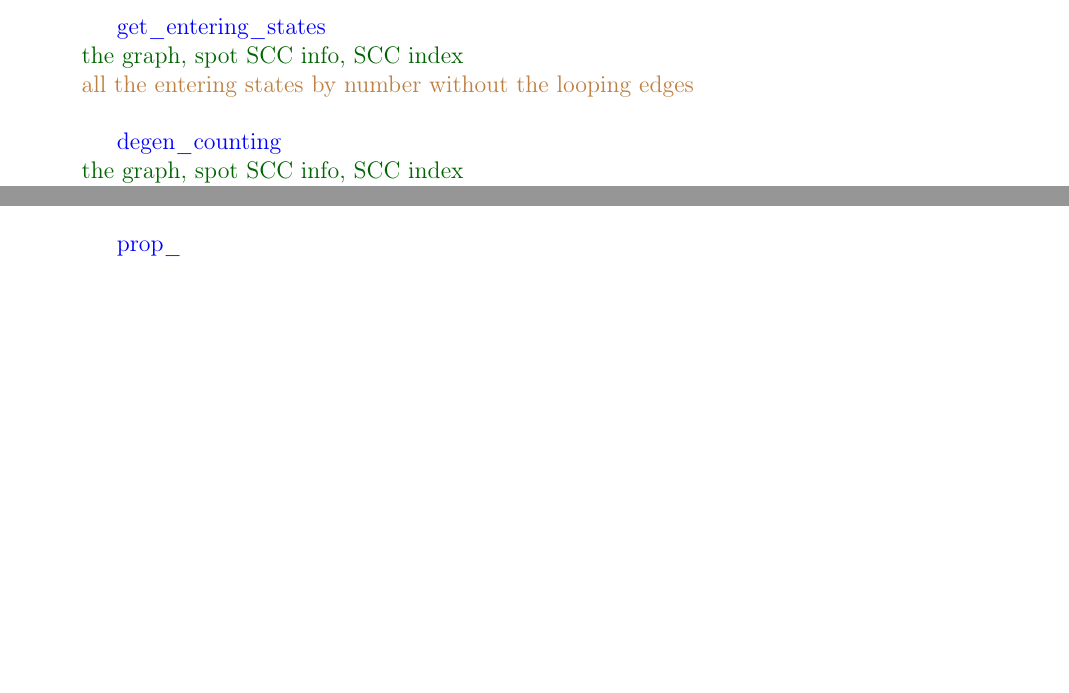
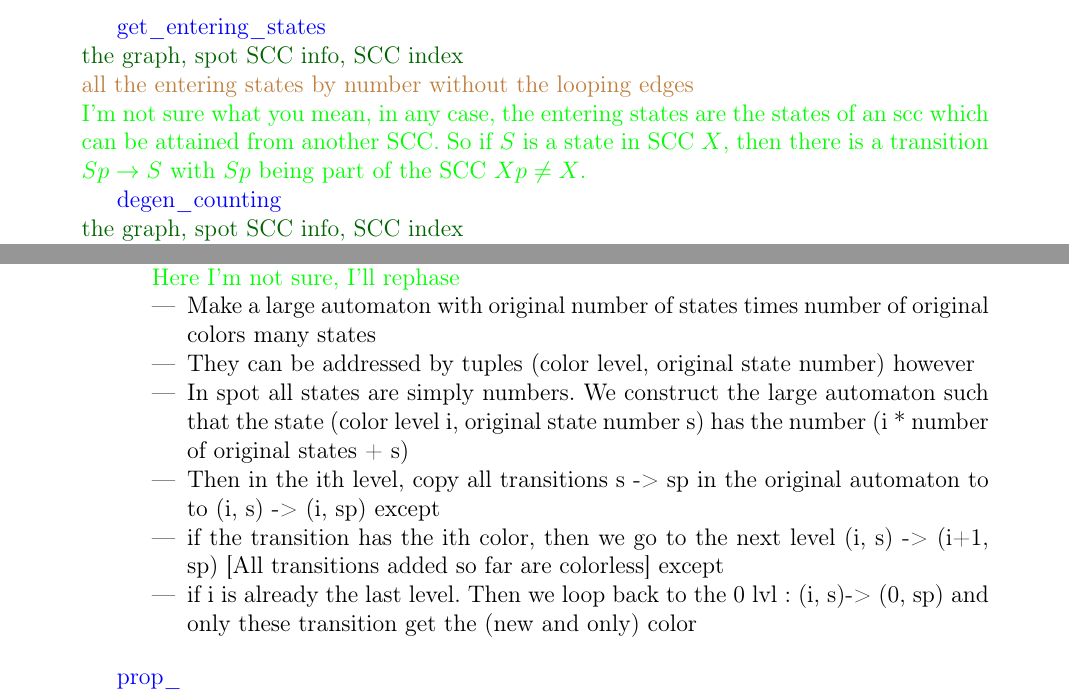
Before and after one commit to PhilippSchlehuberCaissier/wspot, a LaTeX document (docs/main.tex): two parts of page 3 of 7 before the commit and two parts of page 3 of 8 after it, joined at a grey line, cut so that both start at the same text, the shorter picture padded with empty space. Compiled offline with pdfLaTeX.

Commit message:
partial rep

```diff
--- a/docs/main.tex
+++ b/docs/main.tex
@@ -3,6 +3,8 @@
 \usepackage{underscore}
 \usepackage{xcolor}
 \title{Rapport UCL - Template} %Titre du fichier
+
+\newcommand{\pscrep}[1]{\textcolor{green}{#1}}
 
 \begin{document}
 
@@ -30,6 +32,10 @@
 \textcolor{blue}{get_entering_states} \\
 \textcolor[HTML]{006400}{the graph, spot SCC info, SCC index} \\
 \textcolor{brown}{all the entering states by number without the looping edges} \\
+\pscrep{I'm not sure what you mean, in any case, the entering states
+are the states of an scc which can be attained from another SCC.
+So if $S$ is a state in SCC $X$, then there is a transition $Sp\rightarrow S$
+with $Sp$ being part of the SCC $Xp \neq X$.}
 
 \textcolor{blue}{degen_counting}\\
 \textcolor[HTML]{006400}{the graph, spot SCC info, SCC index}\\
@@ -45,6 +51,19 @@
         \item creates an edge between (color (level) * states + local source) and (color (level) * states + local destination) and marks the edge if the next color is 0
         \item all marked edges are added to backedges \textcolor{red}{(don’t we just need one?)}
         \item sets the first entering state encountered to the starting state of the new graph
+    \end{itemize}
+    \pscrep{Here I'm not sure, I'll rephase}
+    \begin{itemize}
+        \item Make a large automaton with original number of states times number of original colors many states
+        \item They can be addressed by tuples (color level, original state number) however
+        \item In spot all states are simply numbers. We construct the large automaton such that
+              the state (color level i, original state number s) has the number (i * number of original states + s)
+        \item Then in the ith level, copy all transitions s -> sp in the original automaton to
+              to (i, s) -> (i, sp) except
+        \item if the transition has the ith color, then we go to the next level (i, s) -> (i+1, sp)
+              [All transitions added so far are colorless] except
+        \item if i is already the last level. Then we loop back to the 0 lvl: (i, s)-> (0, sp)
+              and only these transition get the (new and only) color
     \end{itemize}
 \end{itemize}
 
```
Also changed, not shown: docs/main.tex (7 more changed lines).
